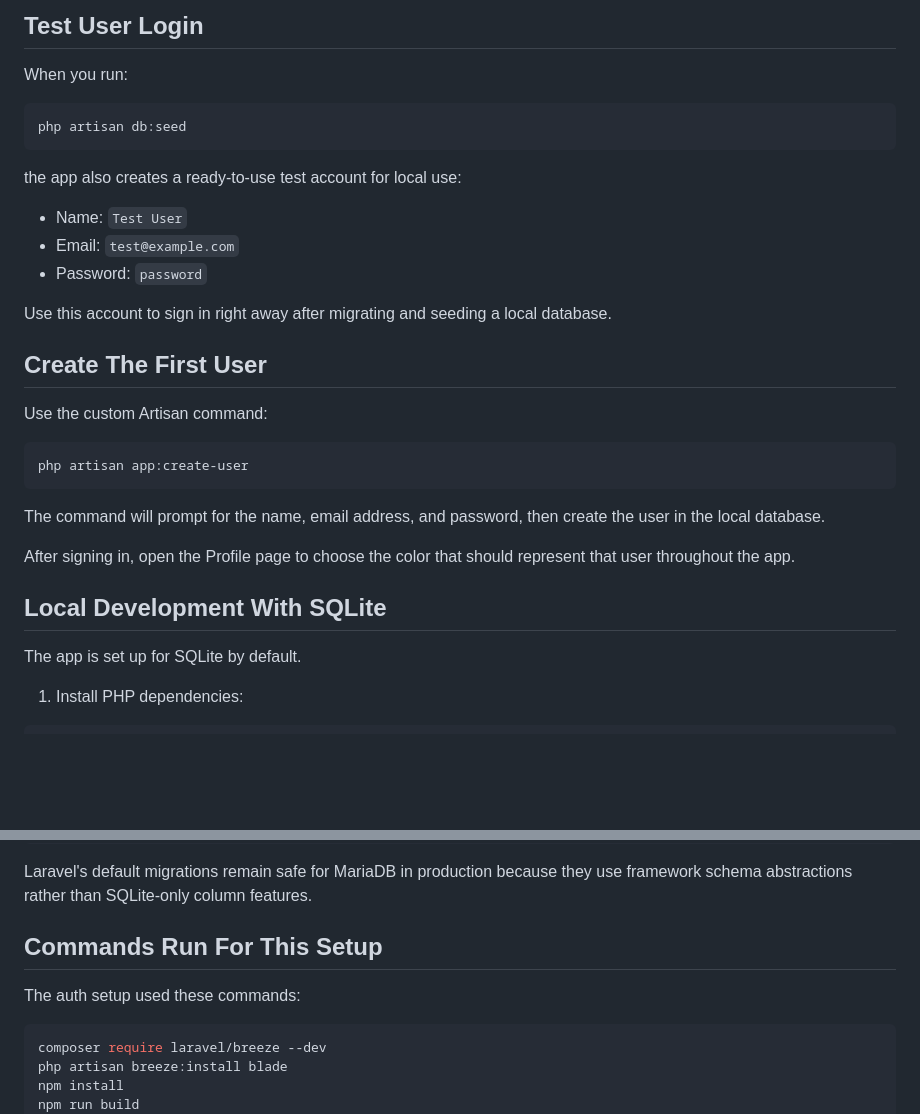
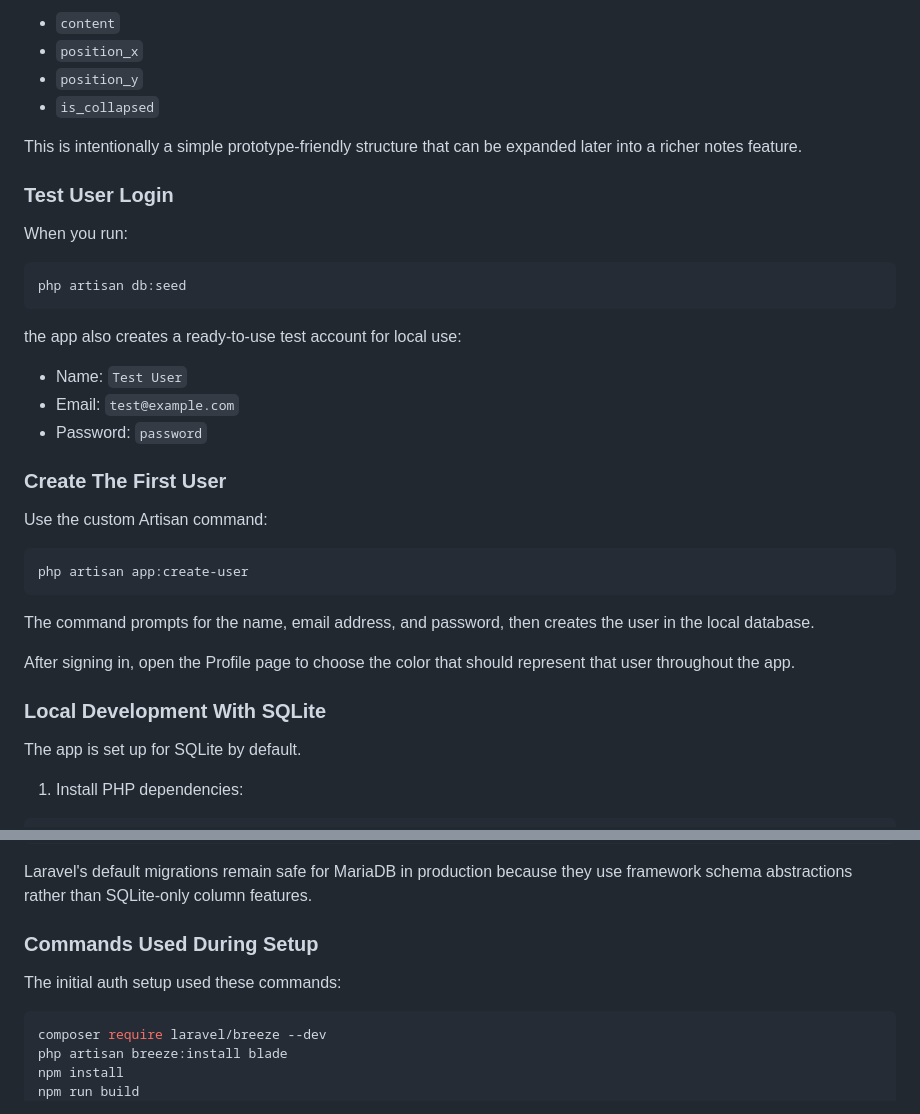
Before and after one commit to AzizulAzree/AAQZ, a Markdown page: README.md, 2 parts joined by grey strips. Rendered like a GitHub page; blank space fills up the shorter version.

````diff
--- a/README.md
+++ b/README.md
@@ -73,5 +140,12 @@ That seeds realistic `calendar_entries` rows across past, current, and future mo
 
-## Test User Login
+- `content`
+- `position_x`
+- `position_y`
+- `is_collapsed`
+
+This is intentionally a simple prototype-friendly structure that can be expanded later into a richer notes feature.
+
+### Test User Login
 
 When you run:
 
@@ -85,9 +159,7 @@ the app also creates a ready-to-use test account for local use:
 - Email: `test@example.com`
 - Password: `password`
 
-Use this account to sign in right away after migrating and seeding a local database.
-
-## Create The First User
+### Create The First User
 
 Use the custom Artisan command:
 
@@ -95,11 +167,11 @@ Use the custom Artisan command:
 php artisan app:create-user
 ```
 
-The command will prompt for the name, email address, and password, then create the user in the local database.
+The command prompts for the name, email address, and password, then creates the user in the local database.
 
 After signing in, open the Profile page to choose the color that should represent that user throughout the app.
 
-## Local Development With SQLite
+### Local Development With SQLite
 
 The app is set up for SQLite by default.
 
@@ -181,9 +253,9 @@ npm run build
 
 Laravel's default migrations remain safe for MariaDB in production because they use framework schema abstractions rather than SQLite-only column features.
 
-## Commands Run For This Setup
+### Commands Used During Setup
 
-The auth setup used these commands:
+The initial auth setup used these commands:
 
 ```bash
 composer require laravel/breeze --dev
````
Also changed, not shown: other parts of README.md (+104 -37 lines).
